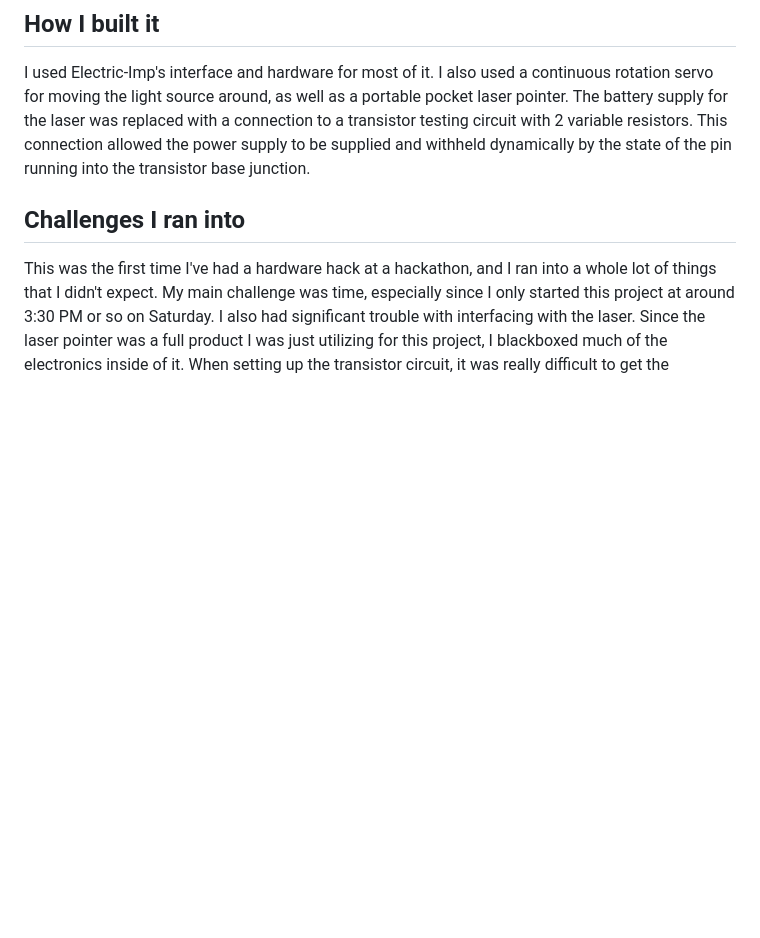
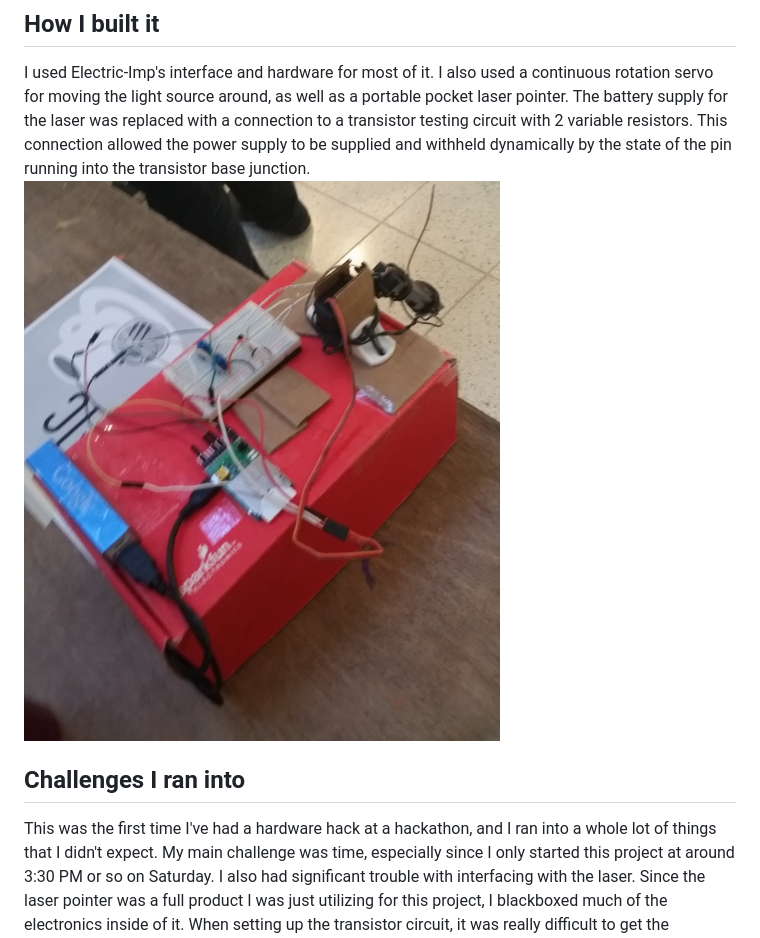
Before and after one commit to ananthamapod/StarCatcher, a Markdown page: README.md, the part around the change. GitHub-like rendering; pictures changed too: starcatcher.jpg (added); blank space fills up the shorter version.

Commit message:
Add assembly image

```diff
--- a/README.md
+++ b/README.md
@@ -12,6 +12,7 @@ Have you ever wanted to make sure you could keep your cat out of trouble while y
 
 ## How I built it
 I used Electric-Imp's interface and hardware for most of it. I also used a continuous rotation servo for moving the light source around, as well as a portable pocket laser pointer. The battery supply for the laser was replaced with a connection to a transistor testing circuit with 2 variable resistors. This connection allowed the power supply to be supplied and withheld dynamically by the state of the pin running into the transistor base junction.
+![Full Device Assembly](starcatcher.jpg)
 
 ## Challenges I ran into
 This was the first time I've had a hardware hack at a hackathon, and I ran into a whole lot of things that I didn't expect. My main challenge was time, especially since I only started this project at around 3:30 PM or so on Saturday. I also had significant trouble with interfacing with the laser. Since the laser pointer was a full product I was just utilizing for this project, I blackboxed much of the electronics inside of it. When setting up the transistor circuit, it was really difficult to get the resistances right, so I had to use variable resistors and play around with them for a while to get everything working.
```
